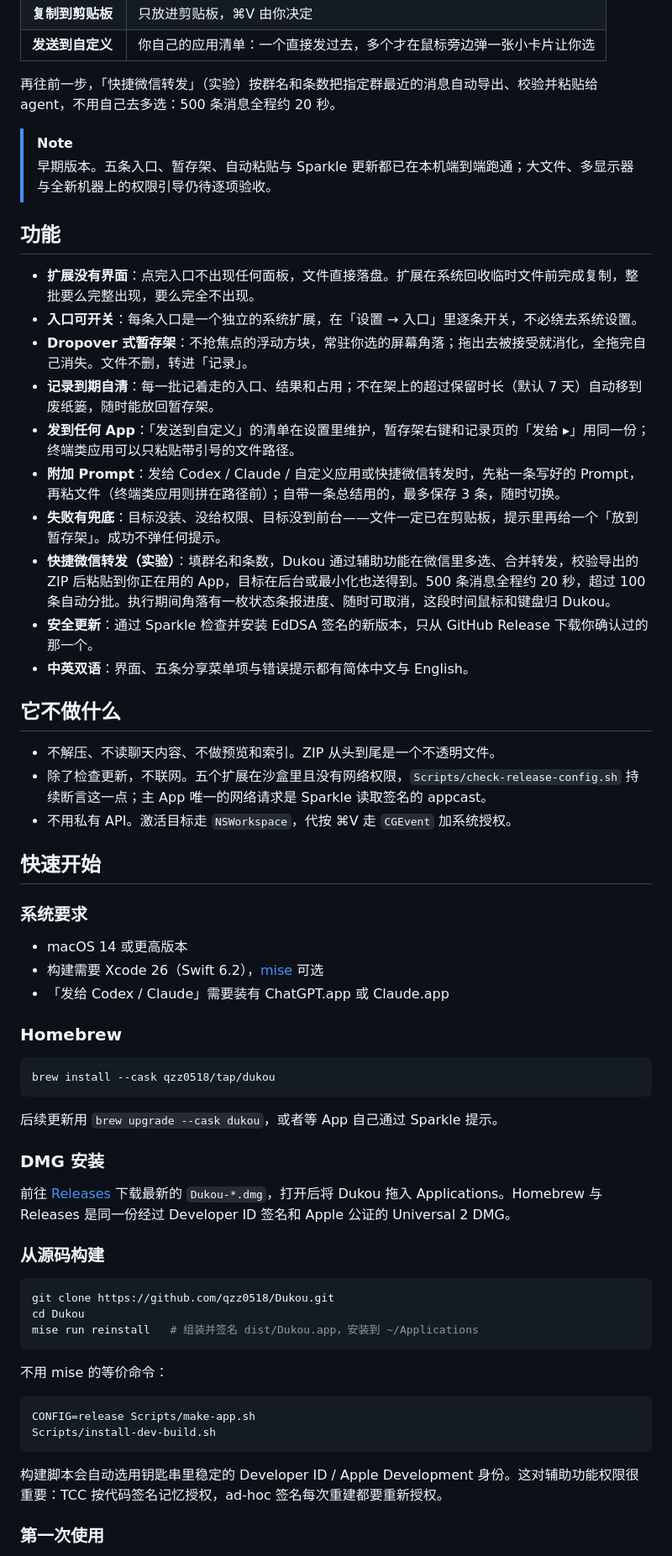
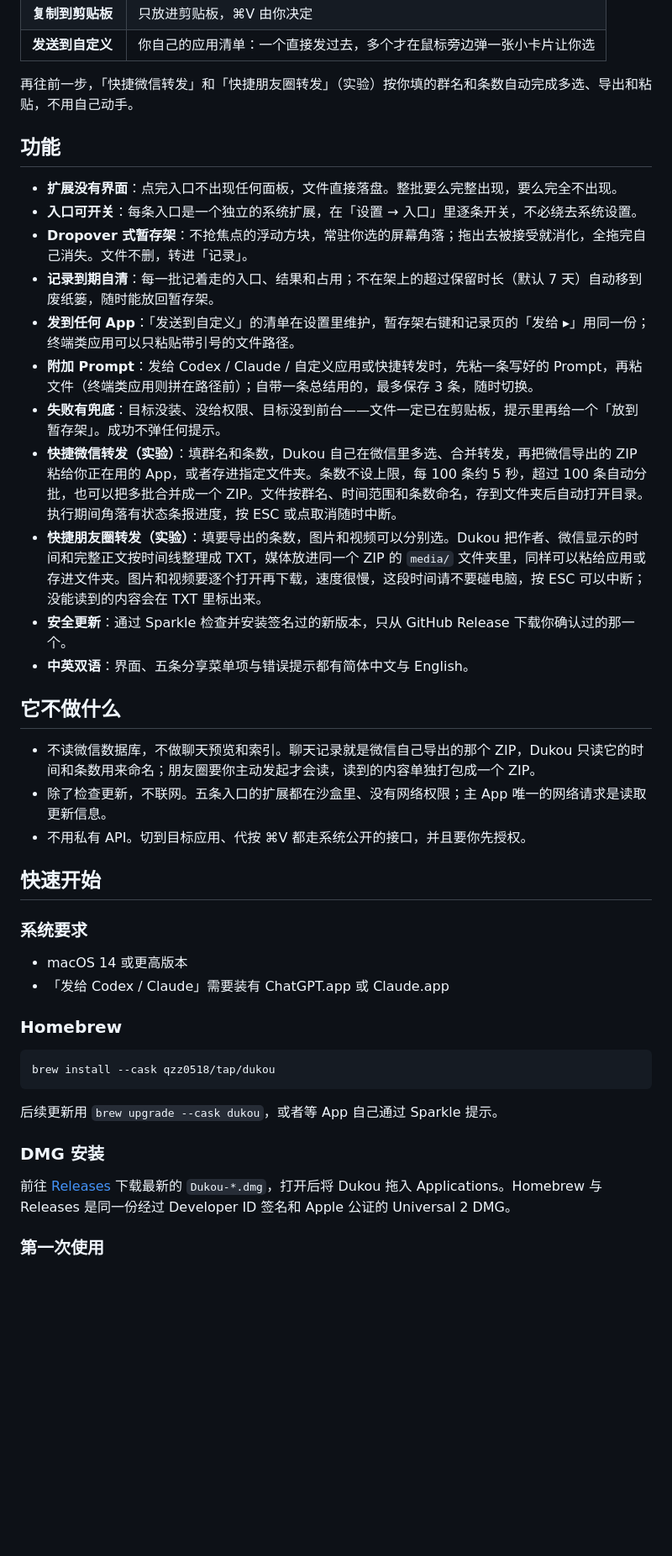
Before and after one commit to qzz0518/Dukou, a Markdown page: README.md, the part around one of its changes. Shown at 84% size. GitHub-like rendering; blank space fills up the shorter version.

````diff
--- a/README.md
+++ b/README.md
@@ -34,36 +33,33 @@ macOS 微信 4.1.13 起，多选的聊天记录可以「合并转发」给第三
 | **复制到剪贴板** | 只放进剪贴板，⌘V 由你决定 |
 | **发送到自定义** | 你自己的应用清单：一个直接发过去，多个才在鼠标旁边弹一张小卡片让你选 |
 
-再往前一步，「快捷微信转发」（实验）按群名和条数把指定群最近的消息自动导出、校验并粘贴给 agent，不用自己去多选：500 条消息全程约 20 秒。
-
-> [!NOTE]
-> 早期版本。五条入口、暂存架、自动粘贴与 Sparkle 更新都已在本机端到端跑通；大文件、多显示器与全新机器上的权限引导仍待逐项验收。
+再往前一步，「快捷微信转发」和「快捷朋友圈转发」（实验）按你填的群名和条数自动完成多选、导出和粘贴，不用自己动手。
 
 ## 功能
 
-- **扩展没有界面**：点完入口不出现任何面板，文件直接落盘。扩展在系统回收临时文件前完成复制，整批要么完整出现，要么完全不出现。
+- **扩展没有界面**：点完入口不出现任何面板，文件直接落盘。整批要么完整出现，要么完全不出现。
 - **入口可开关**：每条入口是一个独立的系统扩展，在「设置 → 入口」里逐条开关，不必绕去系统设置。
 - **Dropover 式暂存架**：不抢焦点的浮动方块，常驻你选的屏幕角落；拖出去被接受就消化，全拖完自己消失。文件不删，转进「记录」。
 - **记录到期自清**：每一批记着走的入口、结果和占用；不在架上的超过保留时长（默认 7 天）自动移到废纸篓，随时能放回暂存架。
 - **发到任何 App**：「发送到自定义」的清单在设置里维护，暂存架右键和记录页的「发给 ▸」用同一份；终端类应用可以只粘贴带引号的文件路径。
-- **附加 Prompt**：发给 Codex / Claude / 自定义应用或快捷微信转发时，先粘一条写好的 Prompt，再粘文件（终端类应用则拼在路径前）；自带一条总结用的，最多保存 3 条，随时切换。
+- **附加 Prompt**：发给 Codex / Claude / 自定义应用或快捷转发时，先粘一条写好的 Prompt，再粘文件（终端类应用则拼在路径前）；自带一条总结用的，最多保存 3 条，随时切换。
 - **失败有兜底**：目标没装、没给权限、目标没到前台——文件一定已在剪贴板，提示里再给一个「放到暂存架」。成功不弹任何提示。
-- **快捷微信转发（实验）**：填群名和条数，Dukou 通过辅助功能在微信里多选、合并转发，校验导出的 ZIP 后粘贴到你正在用的 App，目标在后台或最小化也送得到。500 条消息全程约 20 秒，超过 100 条自动分批。执行期间角落有一枚状态条报进度、随时可取消，这段时间鼠标和键盘归 Dukou。
-- **安全更新**：通过 Sparkle 检查并安装 EdDSA 签名的新版本，只从 GitHub Release 下载你确认过的那一个。
+- **快捷微信转发（实验）**：填群名和条数，Dukou 自己在微信里多选、合并转发，再把微信导出的 ZIP 粘给你正在用的 App，或者存进指定文件夹。条数不设上限，每 100 条约 5 秒，超过 100 条自动分批，也可以把多批合并成一个 ZIP。文件按群名、时间范围和条数命名，存到文件夹后自动打开目录。执行期间角落有状态条报进度，按 ESC 或点取消随时中断。
+- **快捷朋友圈转发（实验）**：填要导出的条数，图片和视频可以分别选。Dukou 把作者、微信显示的时间和完整正文按时间线整理成 TXT，媒体放进同一个 ZIP 的 `media/` 文件夹里，同样可以粘给应用或存进文件夹。图片和视频要逐个打开再下载，速度很慢，这段时间请不要碰电脑，按 ESC 可以中断；没能读到的内容会在 TXT 里标出来。
+- **安全更新**：通过 Sparkle 检查并安装签名过的新版本，只从 GitHub Release 下载你确认过的那一个。
 - **中英双语**：界面、五条分享菜单项与错误提示都有简体中文与 English。
 
 ## 它不做什么
 
-- 不解压、不读聊天内容、不做预览和索引。ZIP 从头到尾是一个不透明文件。
-- 除了检查更新，不联网。五个扩展在沙盒里且没有网络权限，`Scripts/check-release-config.sh` 持续断言这一点；主 App 唯一的网络请求是 Sparkle 读取签名的 appcast。
-- 不用私有 API。激活目标走 `NSWorkspace`，代按 ⌘V 走 `CGEvent` 加系统授权。
+- 不读微信数据库，不做聊天预览和索引。聊天记录就是微信自己导出的那个 ZIP，Dukou 只读它的时间和条数用来命名；朋友圈要你主动发起才会读，读到的内容单独打包成一个 ZIP。
+- 除了检查更新，不联网。五条入口的扩展都在沙盒里、没有网络权限；主 App 唯一的网络请求是读取更新信息。
+- 不用私有 API。切到目标应用、代按 ⌘V 都走系统公开的接口，并且要你先授权。
 
 ## 快速开始
 
 ### 系统要求
 
 - macOS 14 或更高版本
-- 构建需要 Xcode 26（Swift 6.2），[mise](https://mise.jdx.dev) 可选
 - 「发给 Codex / Claude」需要装有 ChatGPT.app 或 Claude.app
 
 ### Homebrew
@@ -78,23 +74,6 @@ brew install --cask qzz0518/tap/dukou
 
 前往 [Releases](https://github.com/qzz0518/Dukou/releases) 下载最新的 `Dukou-*.dmg`，打开后将 Dukou 拖入 Applications。Homebrew 与 Releases 是同一份经过 Developer ID 签名和 Apple 公证的 Universal 2 DMG。
 
-### 从源码构建
-
-```bash
-git clone https://github.com/qzz0518/Dukou.git
-cd Dukou
-mise run reinstall   # 组装并签名 dist/Dukou.app，安装到 ~/Applications
-```
-
-不用 mise 的等价命令：
-
-```bash
-CONFIG=release Scripts/make-app.sh
-Scripts/install-dev-build.sh
-```
-
-构建脚本会自动选用钥匙串里稳定的 Developer ID / Apple Development 身份。这对辅助功能权限很重要：TCC 按代码签名记忆授权，ad-hoc 签名每次重建都要重新授权。
-
 ### 第一次使用
 
 1. 打开 Dukou，四步向导会带你打开需要的入口。新装的共享扩展默认**未启用**，不打开就不会出现在转发菜单里。
````
Also changed, not shown: other parts of README.md (+5 -32 lines), README_EN.md (+14 -61 lines).
